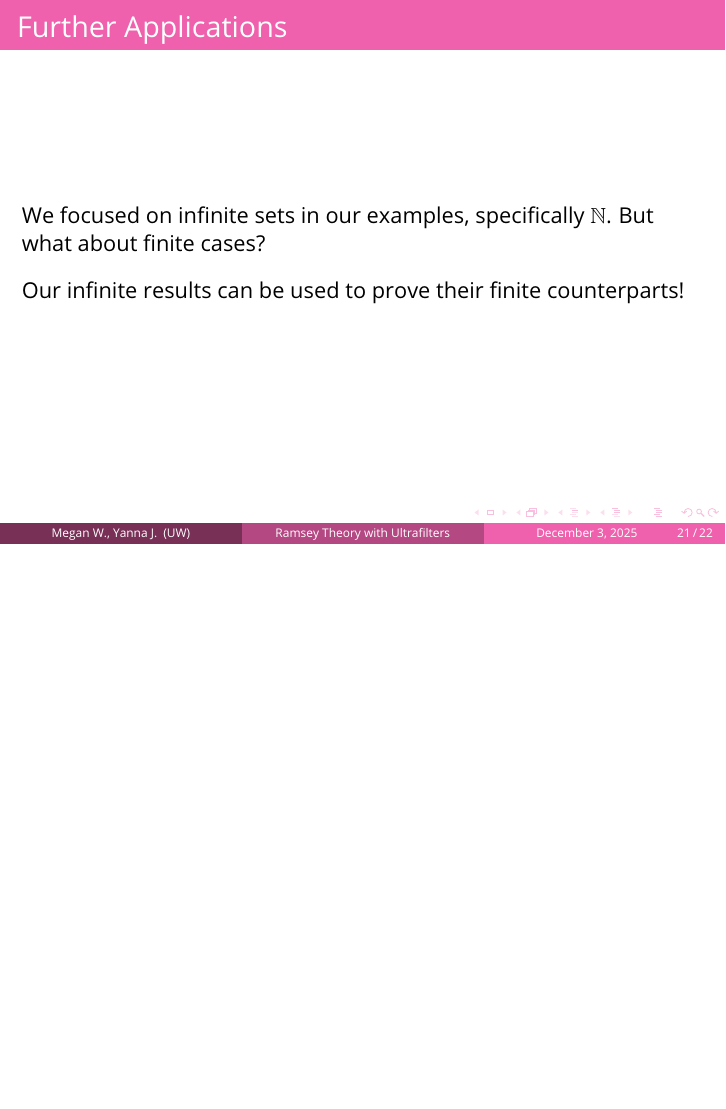
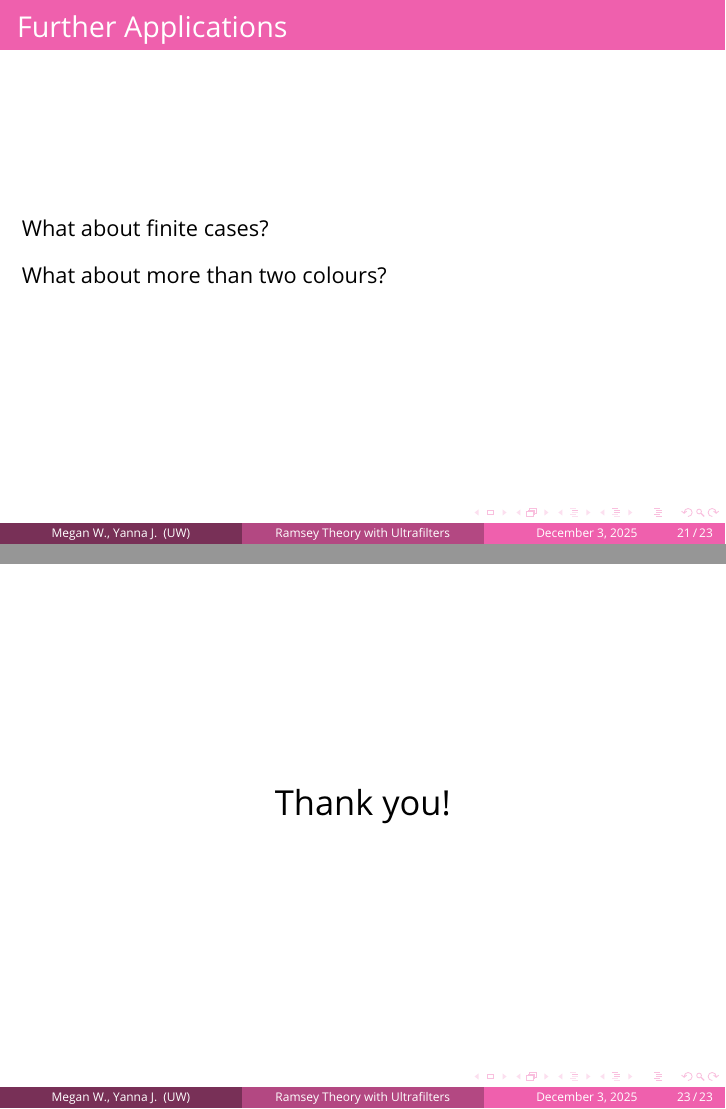
Before and after one commit to yannajask/ultrafilters-drp, LaTeX slides (presentation.tex): page 54 of 55 before the commit and pages 53 and 55 of 55 after it, the two joined at a grey line, the shorter picture padded with empty space. Compiled offline with pdfLaTeX.

Commit message:
final change to slides, simplify schur's theorem proof and add thank you slide

```diff
--- a/presentation.tex
+++ b/presentation.tex
@@ -574,13 +574,13 @@
 \begin{frame}
     \frametitle{Further Applications}
 
-    We focused on infinite sets in our examples, specifically \(\mathbb{N}\). But what about finite cases?
+    What about finite cases?
 
     \pause
 
     \vspace{10pt}
 
-    Our infinite results can be used to prove their finite counterparts!
+    What about more than two colours?
 \end{frame}
 
 \begin{frame} % Use [allowframebreaks] to allow automatic splitting across slides if the content is too long
@@ -610,4 +610,11 @@
 	\end{thebibliography}
 \end{frame}
 
+\begin{frame}
+    \bigskip\bigskip
+    \begin{center}
+        {\LARGE Thank you!}
+    \end{center}
+\end{frame}
+
 \end{document}
```
Also changed, not shown: presentation.tex (16 more changed lines).
